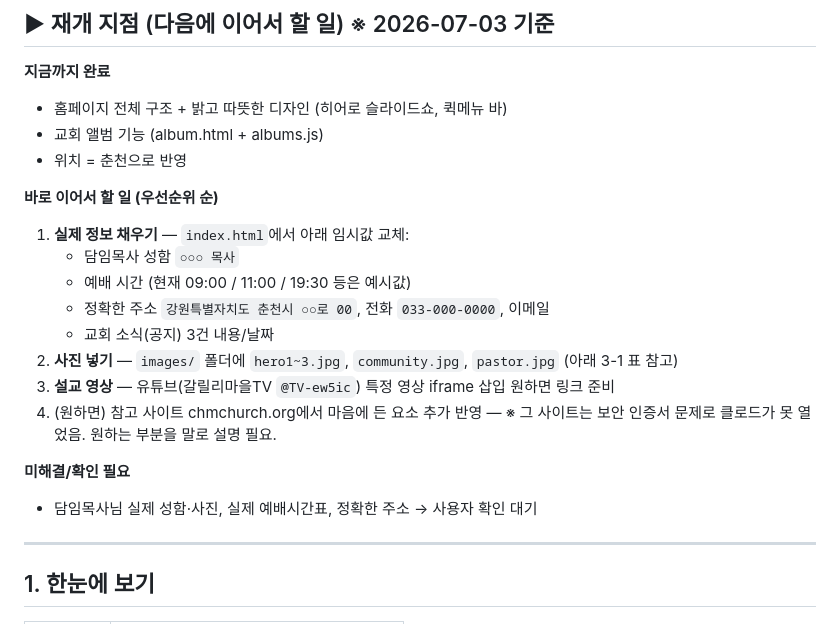
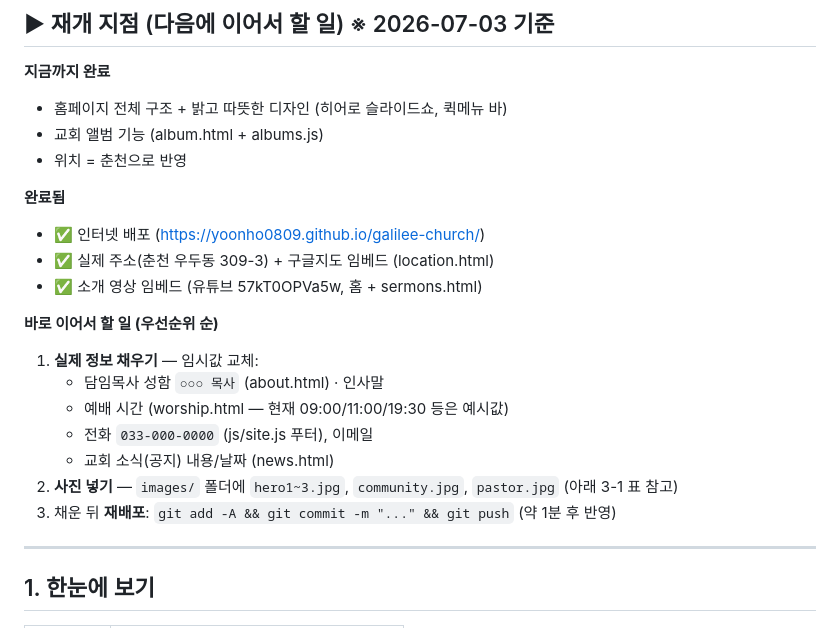
Before and after one commit to yoonho0809/galilee-church, a Markdown page: HANDOFF.md, the part around the change. Rendered like a GitHub page.

Commit message:
docs: 핸드오프 진행상황 갱신
Co-Authored-By: Claude Opus 4.8 (1M context) <noreply@anthropic.com>

```diff
--- a/HANDOFF.md
+++ b/HANDOFF.md
@@ -27,18 +27,19 @@
 - 교회 앨범 기능 (album.html + albums.js)
 - 위치 = 춘천으로 반영
 
+**완료됨**
+- ✅ 인터넷 배포 (https://yoonho0809.github.io/galilee-church/)
+- ✅ 실제 주소(춘천 우두동 309-3) + 구글지도 임베드 (location.html)
+- ✅ 소개 영상 임베드 (유튜브 57kT0OPVa5w, 홈 + sermons.html)
+
 **바로 이어서 할 일 (우선순위 순)**
-1. **실제 정보 채우기** — `index.html`에서 아래 임시값 교체:
-   - 담임목사 성함 `○○○ 목사`
-   - 예배 시간 (현재 09:00 / 11:00 / 19:30 등은 예시값)
-   - 정확한 주소 `강원특별자치도 춘천시 ○○로 00`, 전화 `033-000-0000`, 이메일
-   - 교회 소식(공지) 3건 내용/날짜
+1. **실제 정보 채우기** — 임시값 교체:
+   - 담임목사 성함 `○○○ 목사` (about.html) · 인사말
+   - 예배 시간 (worship.html — 현재 09:00/11:00/19:30 등은 예시값)
+   - 전화 `033-000-0000` (js/site.js 푸터), 이메일
+   - 교회 소식(공지) 내용/날짜 (news.html)
 2. **사진 넣기** — `images/` 폴더에 `hero1~3.jpg`, `community.jpg`, `pastor.jpg` (아래 3-1 표 참고)
-3. **설교 영상** — 유튜브(갈릴리마을TV `@TV-ew5ic`) 특정 영상 iframe 삽입 원하면 링크 준비
-4. (원하면) 참고 사이트 chmchurch.org에서 마음에 든 요소 추가 반영 — ※ 그 사이트는 보안 인증서 문제로 클로드가 못 열었음. 원하는 부분을 말로 설명 필요.
-
-**미해결/확인 필요**
-- 담임목사님 실제 성함·사진, 실제 예배시간표, 정확한 주소 → 사용자 확인 대기
+3. 채운 뒤 **재배포**: `git add -A && git commit -m "..." && git push` (약 1분 후 반영)
 
 ---
 
```
